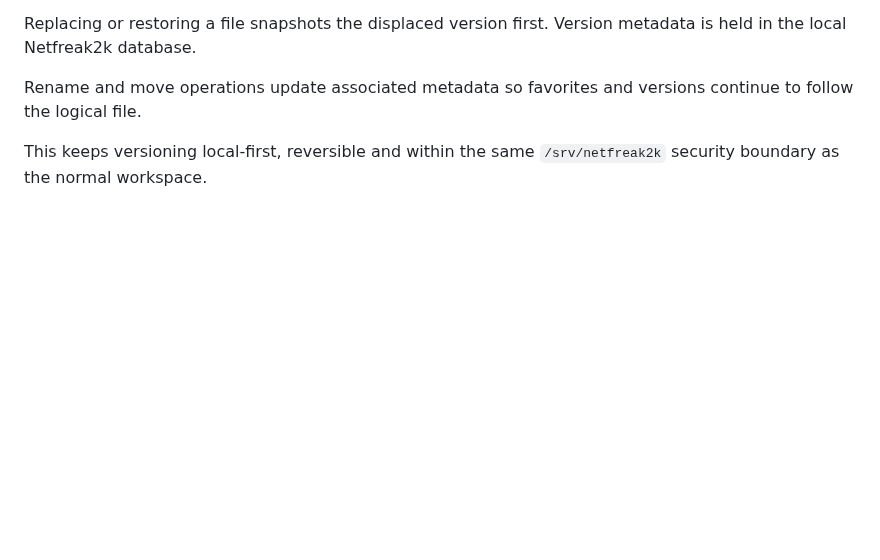
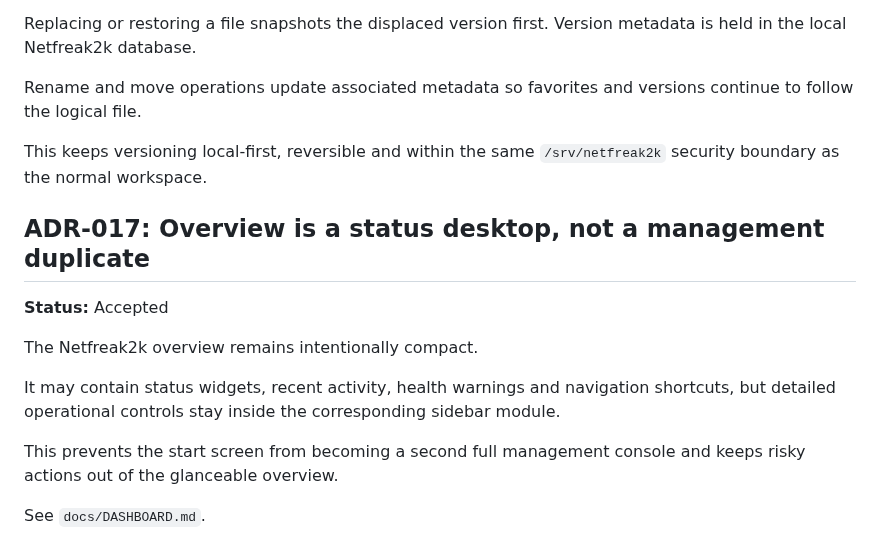
Before and after one commit to netfreak2k/netfreak2k-os, a Markdown page: docs/DECISIONS.md, the part around the change. GitHub-like rendering; blank space fills up the shorter version.

Commit message:
Record compact overview navigation decision

```diff
--- a/docs/DECISIONS.md
+++ b/docs/DECISIONS.md
@@ -162,3 +162,15 @@ Replacing or restoring a file snapshots the displaced version first. Version met
 Rename and move operations update associated metadata so favorites and versions continue to follow the logical file.
 
 This keeps versioning local-first, reversible and within the same `/srv/netfreak2k` security boundary as the normal workspace.
+
+## ADR-017: Overview is a status desktop, not a management duplicate
+
+**Status:** Accepted
+
+The Netfreak2k overview remains intentionally compact.
+
+It may contain status widgets, recent activity, health warnings and navigation shortcuts, but detailed operational controls stay inside the corresponding sidebar module.
+
+This prevents the start screen from becoming a second full management console and keeps risky actions out of the glanceable overview.
+
+See `docs/DASHBOARD.md`.
```
